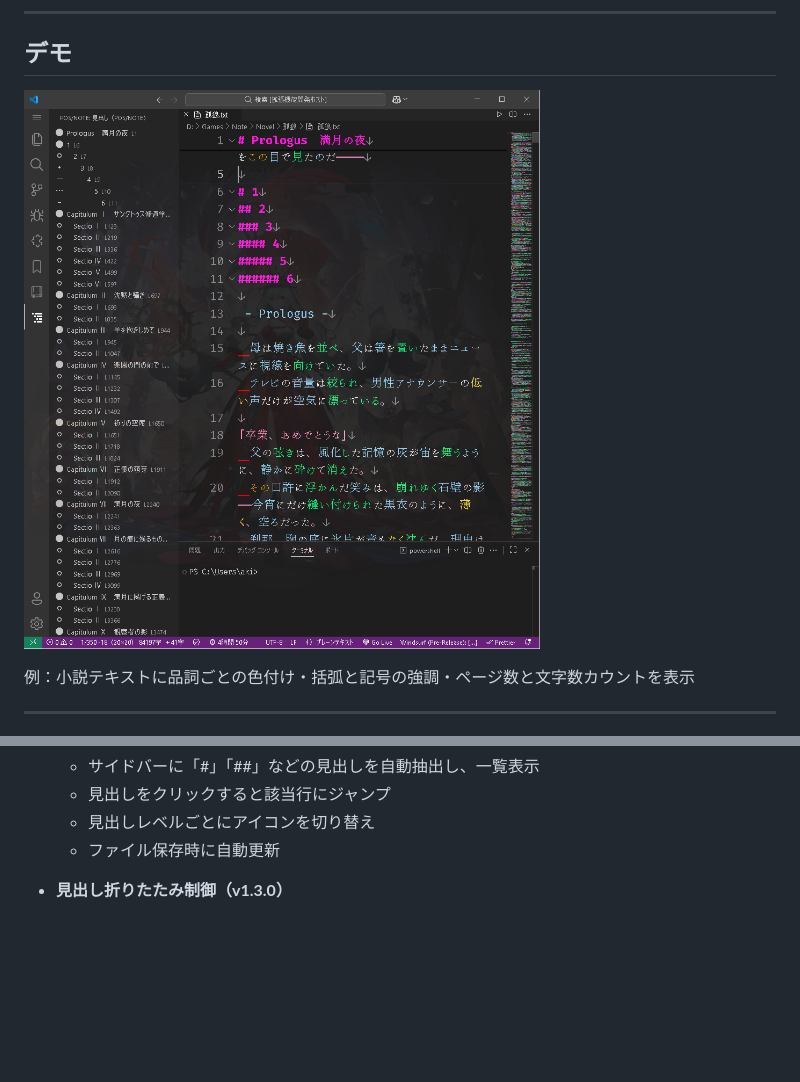
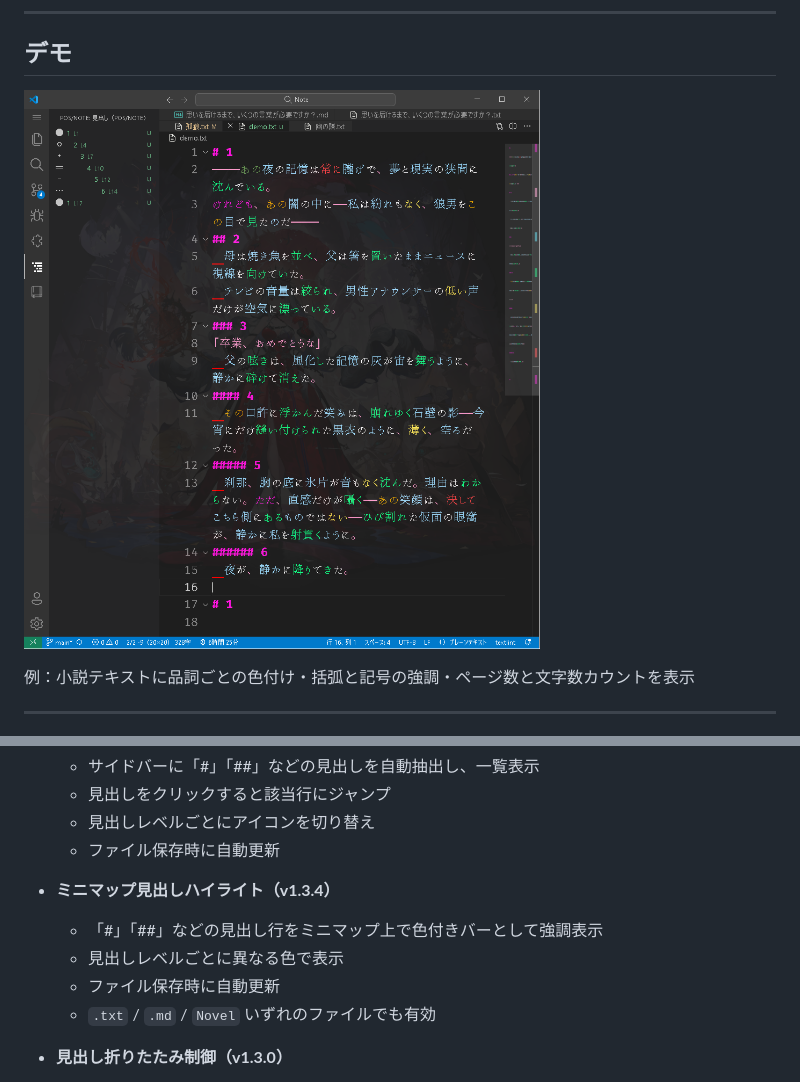
Before and after one commit to yuna495/part-of-speech-highlighting--page-counter, a Markdown page: README.md, 2 parts joined by grey strips. Rendered like a GitHub page; pictures changed too: demo/demo.png; blank space fills up the shorter version.

```diff
--- a/README.md
+++ b/README.md
@@ -60,6 +60,12 @@
   - 見出しをクリックすると該当行にジャンプ
   - 見出しレベルごとにアイコンを切り替え
   - ファイル保存時に自動更新
+
+- **ミニマップ見出しハイライト（v1.3.4）**
+  - 「#」「##」などの見出し行をミニマップ上で色付きバーとして強調表示
+  - 見出しレベルごとに異なる色で表示
+  - ファイル保存時に自動更新
+  - `.txt` / `.md` / `Novel` いずれのファイルでも有効
 
 - **見出し折りたたみ制御（v1.3.0）**
   - 「#」で第一見出し、「##」で第二見出し（マークダウン記法と同様）
```
Also changed, not shown: CHANGELOG.md (+14 -1 lines), 4 other files.
